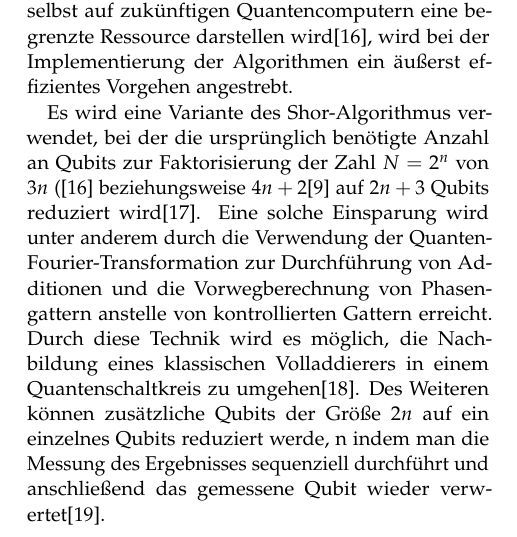
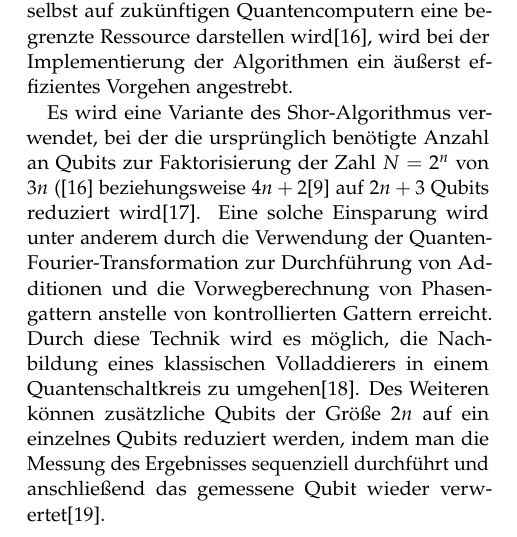
Before and after one commit to Siytta/bachelorarbeit, a LaTeX document (PP-Paper/Praxisprojekt_Bericht/main.tex): part of one column of page 2 of 5, cut so that both start at the same text. Compiled offline with pdfLaTeX.

Commit message:
Fix some typos

```diff
--- a/PP-Paper/Praxisprojekt_Bericht/main.tex
+++ b/PP-Paper/Praxisprojekt_Bericht/main.tex
@@ -246,8 +246,8 @@ die Verwendung der Quanten-Fourier-Transformation zur Durchführung von Addition
 die Vorwegberechnung von Phasengattern anstelle von kontrollierten Gattern erreicht.
 Durch diese Technik wird es möglich,
 die Nachbildung eines klassischen Volladdierers in einem Quantenschaltkreis zu umgehen\autocite{draper2000addition}.
-Des Weiteren können zusätzliche Qubits der Größe $2n$ auf ein einzelnes Qubits reduziert werde,
-n indem man die Messung des Ergebnisses sequenziell durchführt und anschließend das gemessene Qubit wieder verwertet\autocite{Parker_2000}.
+Des Weiteren können zusätzliche Qubits der Größe $2n$ auf ein einzelnes Qubits reduziert werden,
+indem man die Messung des Ergebnisses sequenziell durchführt und anschließend das gemessene Qubit wieder verwertet\autocite{Parker_2000}.
 
 Allerdings besteht die Funktion des Quantenalgorithmus darin,
 die Periode zu bestimmen.
```
Also changed, not shown: PP-Paper/Praxisprojekt_Bericht/main.tex (4 more changed lines).
